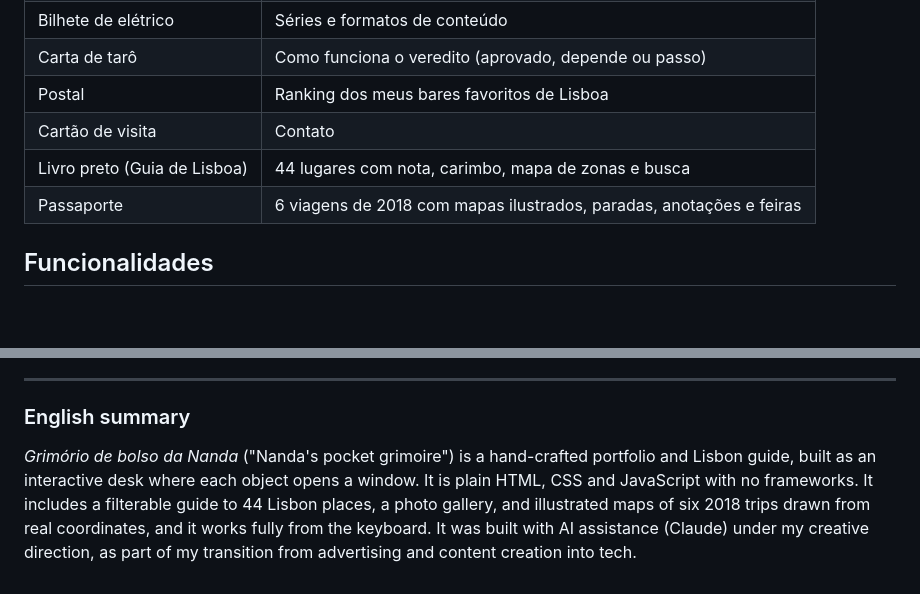
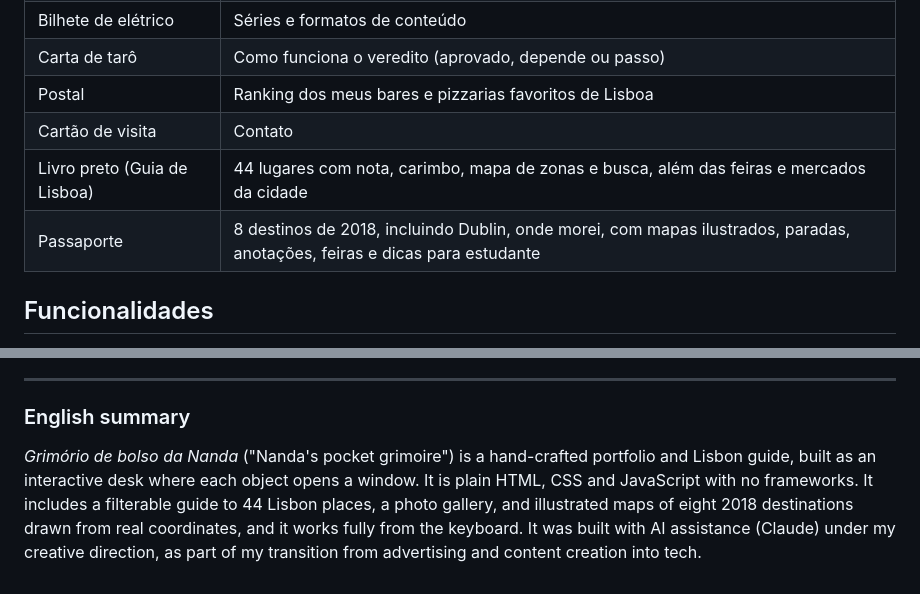
Before and after one commit to nandamto/nandamto.github.io, a Markdown page: README.md, 2 parts joined by grey strips. Rendered like a GitHub page; blank space fills up the shorter version.

```diff
--- a/README.md
+++ b/README.md
@@ -12,10 +12,10 @@ A página é uma mesa de trabalho vista de cima: uma base de corte verde-musgo c
 | Polaroids | Lisboa em 9 fotos |
 | Bilhete de elétrico | Séries e formatos de conteúdo |
 | Carta de tarô | Como funciona o veredito (aprovado, depende ou passo) |
-| Postal | Ranking dos meus bares favoritos de Lisboa |
+| Postal | Ranking dos meus bares e pizzarias favoritos de Lisboa |
 | Cartão de visita | Contato |
-| Livro preto (Guia de Lisboa) | 44 lugares com nota, carimbo, mapa de zonas e busca |
-| Passaporte | 6 viagens de 2018 com mapas ilustrados, paradas, anotações e feiras |
+| Livro preto (Guia de Lisboa) | 44 lugares com nota, carimbo, mapa de zonas e busca, além das feiras e mercados da cidade |
+| Passaporte | 8 destinos de 2018, incluindo Dublin, onde morei, com mapas ilustrados, paradas, anotações, feiras e dicas para estudante |
 
 ## Funcionalidades
 
@@ -47,4 +47,4 @@ Contato: contato.nandamto@gmail.com
 
 ### English summary
 
-*Grimório de bolso da Nanda* ("Nanda's pocket grimoire") is a hand-crafted portfolio and Lisbon guide, built as an interactive desk where each object opens a window. It is plain HTML, CSS and JavaScript with no frameworks. It includes a filterable guide to 44 Lisbon places, a photo gallery, and illustrated maps of six 2018 trips drawn from real coordinates, and it works fully from the keyboard. It was built with AI assistance (Claude) under my creative direction, as part of my transition from advertising and content creation into tech.
+*Grimório de bolso da Nanda* ("Nanda's pocket grimoire") is a hand-crafted portfolio and Lisbon guide, built as an interactive desk where each object opens a window. It is plain HTML, CSS and JavaScript with no frameworks. It includes a filterable guide to 44 Lisbon places, a photo gallery, and illustrated maps of eight 2018 destinations drawn from real coordinates, and it works fully from the keyboard. It was built with AI assistance (Claude) under my creative direction, as part of my transition from advertising and content creation into tech.
```
